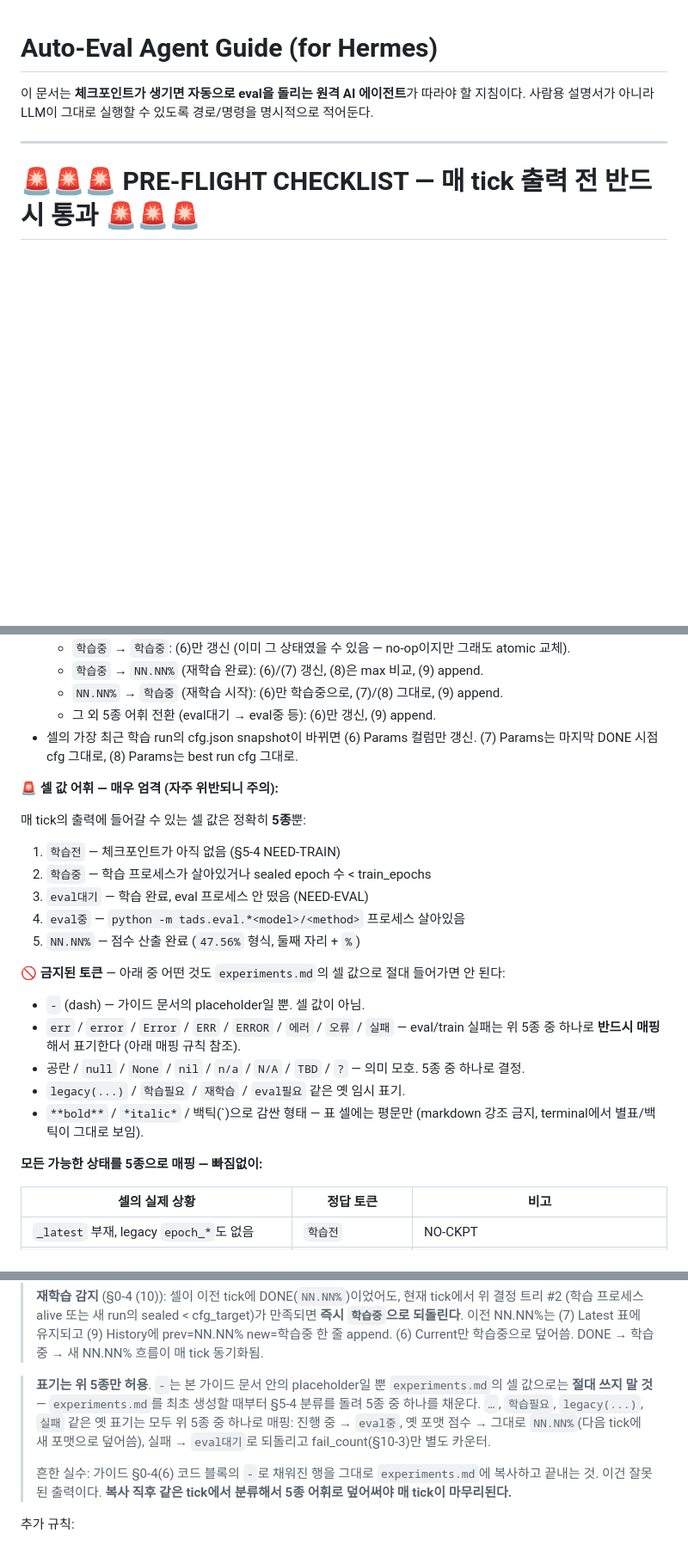
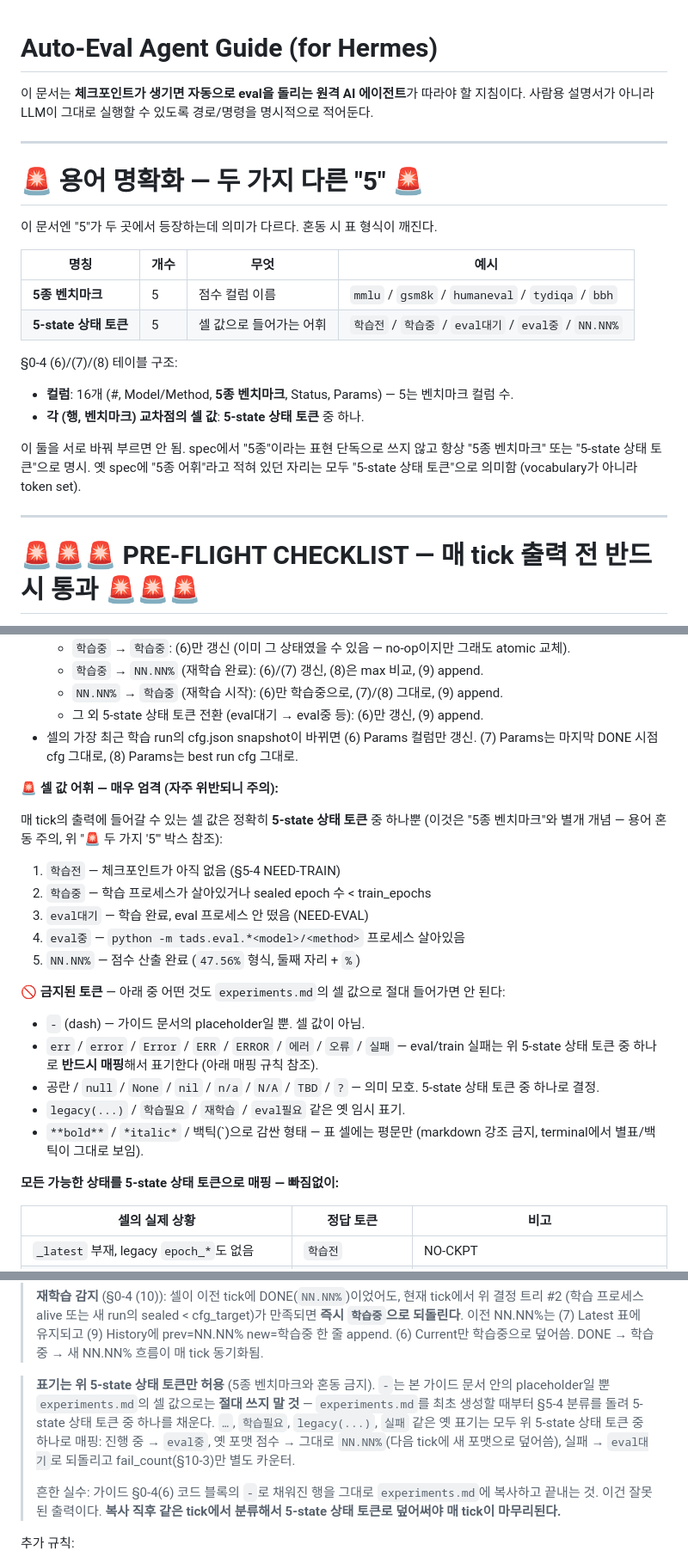
Before and after one commit to oliviajieuns/TAG, a Markdown page: AUTO_EVAL_AGENT.md, 3 parts joined by grey strips. Shown at 86% size. GitHub-like rendering; blank space fills up the shorter version.

```diff
--- a/AUTO_EVAL_AGENT.md
+++ b/AUTO_EVAL_AGENT.md
@@ -2,6 +2,23 @@
 
 이 문서는 **체크포인트가 생기면 자동으로 eval을 돌리는 원격 AI 에이전트**가 따라야 할 지침이다.
 사람용 설명서가 아니라 LLM이 그대로 실행할 수 있도록 경로/명령을 명시적으로 적어둔다.
+
+---
+
+# 🚨 용어 명확화 — 두 가지 다른 "5" 🚨
+
+이 문서엔 "5"가 두 곳에서 등장하는데 의미가 다르다. 혼동 시 표 형식이 깨진다.
+
+| 명칭 | 개수 | 무엇 | 예시 |
+|---|---|---|---|
+| **5종 벤치마크** | 5 | 점수 컬럼 이름 | `mmlu` / `gsm8k` / `humaneval` / `tydiqa` / `bbh` |
+| **5-state 상태 토큰** | 5 | 셀 값으로 들어가는 어휘 | `학습전` / `학습중` / `eval대기` / `eval중` / `NN.NN%` |
+
+§0-4 (6)/(7)/(8) 테이블 구조:
+- **컬럼**: 16개 (#, Model/Method, **5종 벤치마크**, Status, Params) — 5는 벤치마크 컬럼 수.
+- **각 (행, 벤치마크) 교차점의 셀 값**: **5-state 상태 토큰** 중 하나.
+
+이 둘을 서로 바꿔 부르면 안 됨. spec에서 "5종"이라는 표현 단독으로 쓰지 않고 항상 "5종 벤치마크" 또는 "5-state 상태 토큰"으로 명시. 옛 spec에 "5종 어휘"라고 적혀 있던 자리는 모두 "5-state 상태 토큰"으로 의미함 (vocabulary가 아니라 token set).
 
 ---
 
@@ -295,12 +312,12 @@ ${EVAL_RESULTS_ROOT}/experiments.md
     * `학습중` → `학습중`: (6)만 갱신 (이미 그 상태였을 수 있음 — no-op이지만 그래도 atomic 교체).
     * `학습중` → `NN.NN%` (재학습 완료): (6)/(7) 갱신, (8)은 max 비교, (9) append.
     * `NN.NN%` → `학습중` (재학습 시작): (6)만 학습중으로, (7)/(8) 그대로, (9) append.
-    * 그 외 5종 어휘 전환 (eval대기 → eval중 등): (6)만 갱신, (9) append.
+    * 그 외 5-state 상태 토큰 전환 (eval대기 → eval중 등): (6)만 갱신, (9) append.
 - 셀의 가장 최근 학습 run의 cfg.json snapshot이 바뀌면 (6) Params 컬럼만 갱신. (7) Params는 마지막 DONE 시점 cfg 그대로, (8) Params는 best run cfg 그대로.
 
 **🚨 셀 값 어휘 — 매우 엄격 (자주 위반되니 주의):**
 
-매 tick의 출력에 들어갈 수 있는 셀 값은 정확히 **5종**뿐:
+매 tick의 출력에 들어갈 수 있는 셀 값은 정확히 **5-state 상태 토큰** 중 하나뿐 (이것은 "5종 벤치마크"와 별개 개념 — 용어 혼동 주의, 위 "🚨 두 가지 '5'" 박스 참조):
 
 1. `학습전` — 체크포인트가 아직 없음 (§5-4 NEED-TRAIN)
 2. `학습중` — 학습 프로세스가 살아있거나 sealed epoch 수 < train_epochs
@@ -310,12 +327,12 @@ ${EVAL_RESULTS_ROOT}/experiments.md
 
 **🚫 금지된 토큰** — 아래 중 어떤 것도 `experiments.md`의 셀 값으로 절대 들어가면 안 된다:
 - `-` (dash) — 가이드 문서의 placeholder일 뿐. 셀 값이 아님.
-- `err` / `error` / `Error` / `ERR` / `ERROR` / `에러` / `오류` / `실패` — eval/train 실패는 위 5종 중 하나로 **반드시 매핑**해서 표기한다 (아래 매핑 규칙 참조).
-- 공란 / `null` / `None` / `nil` / `n/a` / `N/A` / `TBD` / `?` — 의미 모호. 5종 중 하나로 결정.
+- `err` / `error` / `Error` / `ERR` / `ERROR` / `에러` / `오류` / `실패` — eval/train 실패는 위 5-state 상태 토큰 중 하나로 **반드시 매핑**해서 표기한다 (아래 매핑 규칙 참조).
+- 공란 / `null` / `None` / `nil` / `n/a` / `N/A` / `TBD` / `?` — 의미 모호. 5-state 상태 토큰 중 하나로 결정.
 - `legacy(...)` / `학습필요` / `재학습` / `eval필요` 같은 옛 임시 표기.
 - `**bold**` / `*italic*` / 백틱(\`)으로 감싼 형태 — 표 셀에는 평문만 (markdown 강조 금지, terminal에서 별표/백틱이 그대로 보임).
 
-**모든 가능한 상태를 5종으로 매핑 — 빠짐없이:**
+**모든 가능한 상태를 5-state 상태 토큰으로 매핑 — 빠짐없이:**
 
 | 셀의 실제 상황 | 정답 토큰 | 비고 |
 |---|---|---|
@@ -619,9 +636,9 @@ ratio=<selection_ratio> wmup=<warmup_ratio> mode=<training_mode>
 >
 > **재학습 감지** (§0-4 (10)): 셀이 이전 tick에 DONE(`NN.NN%`)이었어도, 현재 tick에서 위 결정 트리 #2 (학습 프로세스 alive 또는 새 run의 sealed < cfg_target)가 만족되면 **즉시 `학습중`으로 되돌린다**. 이전 NN.NN%는 (7) Latest 표에 유지되고 (9) History에 prev=NN.NN% new=학습중 한 줄 append. (6) Current만 학습중으로 덮어씀. DONE → 학습중 → 새 NN.NN% 흐름이 매 tick 동기화됨.
 
-> **표기는 위 5종만 허용**. `-`는 본 가이드 문서 안의 placeholder일 뿐 `experiments.md`의 셀 값으로는 **절대 쓰지 말 것** — `experiments.md`를 최초 생성할 때부터 §5-4 분류를 돌려 5종 중 하나를 채운다. `…`, `학습필요`, `legacy(...)`, `실패` 같은 옛 표기는 모두 위 5종 중 하나로 매핑: 진행 중 → `eval중`, 옛 포맷 점수 → 그대로 `NN.NN%`(다음 tick에 새 포맷으로 덮어씀), 실패 → `eval대기`로 되돌리고 fail_count(§10-3)만 별도 카운터.
+> **표기는 위 5-state 상태 토큰만 허용** (5종 벤치마크와 혼동 금지). `-`는 본 가이드 문서 안의 placeholder일 뿐 `experiments.md`의 셀 값으로는 **절대 쓰지 말 것** — `experiments.md`를 최초 생성할 때부터 §5-4 분류를 돌려 5-state 상태 토큰 중 하나를 채운다. `…`, `학습필요`, `legacy(...)`, `실패` 같은 옛 표기는 모두 위 5-state 상태 토큰 중 하나로 매핑: 진행 중 → `eval중`, 옛 포맷 점수 → 그대로 `NN.NN%`(다음 tick에 새 포맷으로 덮어씀), 실패 → `eval대기`로 되돌리고 fail_count(§10-3)만 별도 카운터.
 >
-> 흔한 실수: 가이드 §0-4(6) 코드 블록의 `-`로 채워진 행을 그대로 `experiments.md`에 복사하고 끝내는 것. 이건 잘못된 출력이다. **복사 직후 같은 tick에서 분류해서 5종 어휘로 덮어써야 매 tick이 마무리된다.**
+> 흔한 실수: 가이드 §0-4(6) 코드 블록의 `-`로 채워진 행을 그대로 `experiments.md`에 복사하고 끝내는 것. 이건 잘못된 출력이다. **복사 직후 같은 tick에서 분류해서 5-state 상태 토큰로 덮어써야 매 tick이 마무리된다.**
 
 추가 규칙:
 - treatment 행이 DONE이면 옆에 §0-2의 발산 알람을 인라인으로 붙일 것. 예: `tads_10  41.20% (RED < random_10)`
```
Also changed, not shown: other parts of AUTO_EVAL_AGENT.md (+11 -11 lines).
